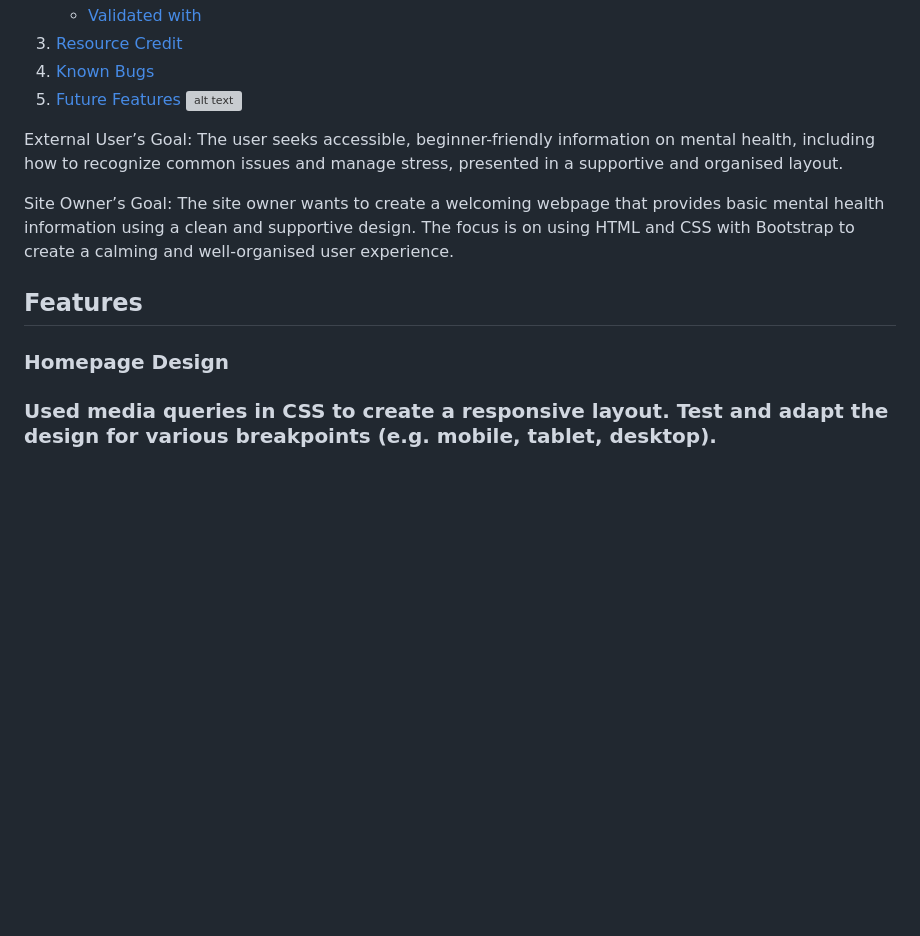
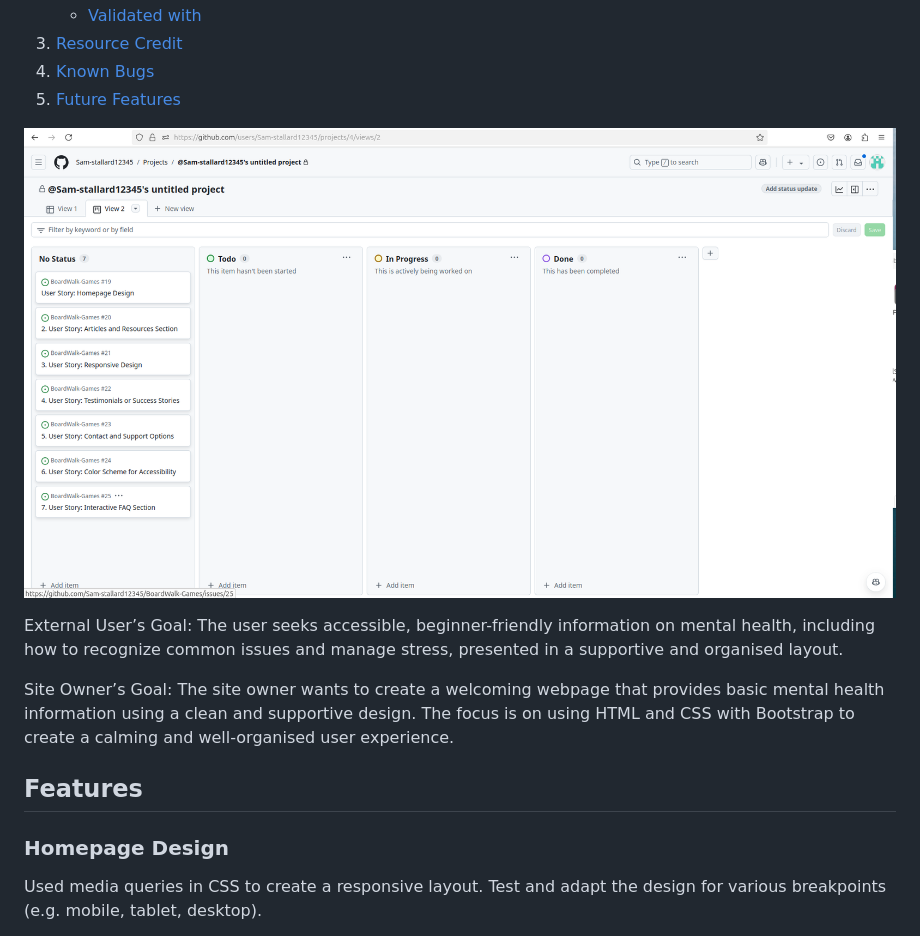
Before and after one commit to Sam-stallard12345/P1-Mental-Health, a Markdown page: README.md, the part around the change. GitHub-like rendering; blank space fills up the shorter version; grey boxes are pictures that could not be loaded.

```diff
--- a/README.md
+++ b/README.md
@@ -21,7 +21,8 @@ By providing accessible, beginner-friendly information on mental health and crea
 3. [Resource Credit](#resource-credit)
 4. [Known Bugs](#known-bugs)
 5. [Future Features](#future-features)
-![alt text](image.png)
+
+![alt text](assets/images/image.png)
 
 External User’s Goal: The user seeks accessible, beginner-friendly information on mental health, including how to recognize common issues and manage stress, presented in a supportive and organised layout.
 
@@ -29,7 +30,7 @@ Site Owner’s Goal: The site owner wants to create a welcoming webpage that pro
 
 <h2> Features </h2>
 
-<h3> Homepage Design <h3>
+<h3> Homepage Design </h3>
 
  Used media queries in CSS to create a responsive layout.
 Test and adapt the design for various breakpoints (e.g. mobile, tablet, desktop).
```
